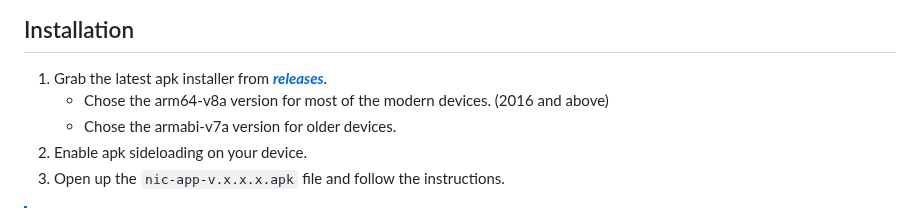
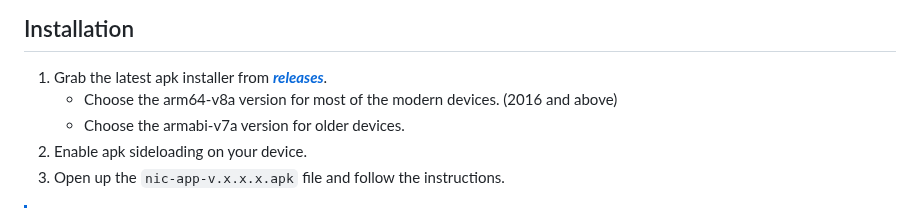
Before and after one commit to Chamal1120/slnic-decoder, a Markdown page: README.md, the part around the change. Drawn GitHub-style.

Commit message:
docs: fix a typo in Installation section

```diff
--- a/README.md
+++ b/README.md
@@ -80,8 +80,8 @@ Docs are generated from **dart doc**, deployed with **GitHub Pages** and can be
 ## Installation
 
 1. Grab the latest apk installer from ***[releases](https://github.com/Chamal1120/flutter_nic_decoder/releases)***.
-    - Chose the arm64-v8a version for most of the modern devices. (2016 and above)
-    - Chose the armabi-v7a version for older devices.
+    - Choose the arm64-v8a version for most of the modern devices. (2016 and above)
+    - Choose the armabi-v7a version for older devices.
 2. Enable apk sideloading on your device.
 3. Open up the `nic-app-v.x.x.x.apk` file and follow the instructions.
 
```
